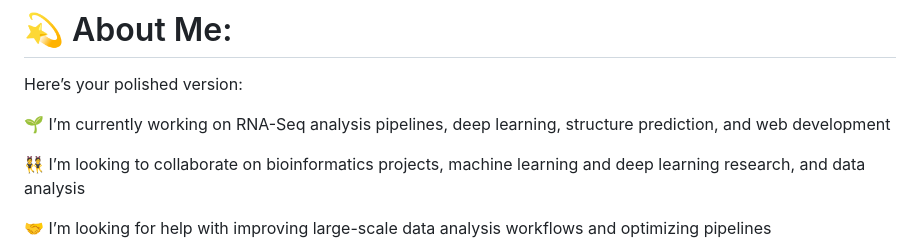
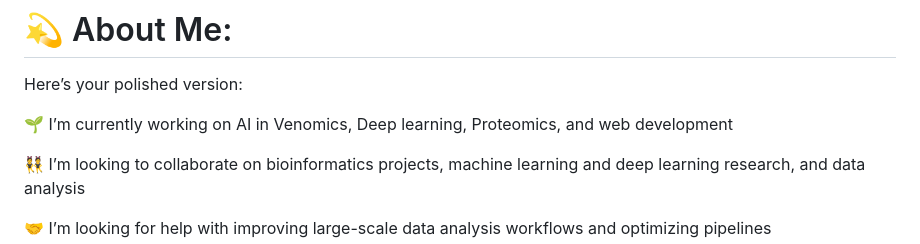
Before and after one commit to Sree-ragM/Sree-ragM, a Markdown page: README.md, the part around the change. Drawn GitHub-style.

Commit message:
Update project focus areas in README

```diff
--- a/README.md
+++ b/README.md
@@ -15,7 +15,7 @@ Here are some ideas to get you started:
 # 💫 About Me:
 Here’s your polished version:
 
-🌱 I’m currently working on RNA-Seq analysis pipelines, deep learning, structure prediction, and web development
+🌱 I’m currently working on AI in Venomics, Deep learning, Proteomics, and web development
 
 👯 I’m looking to collaborate on bioinformatics projects, machine learning and deep learning research, and data analysis
 
```
